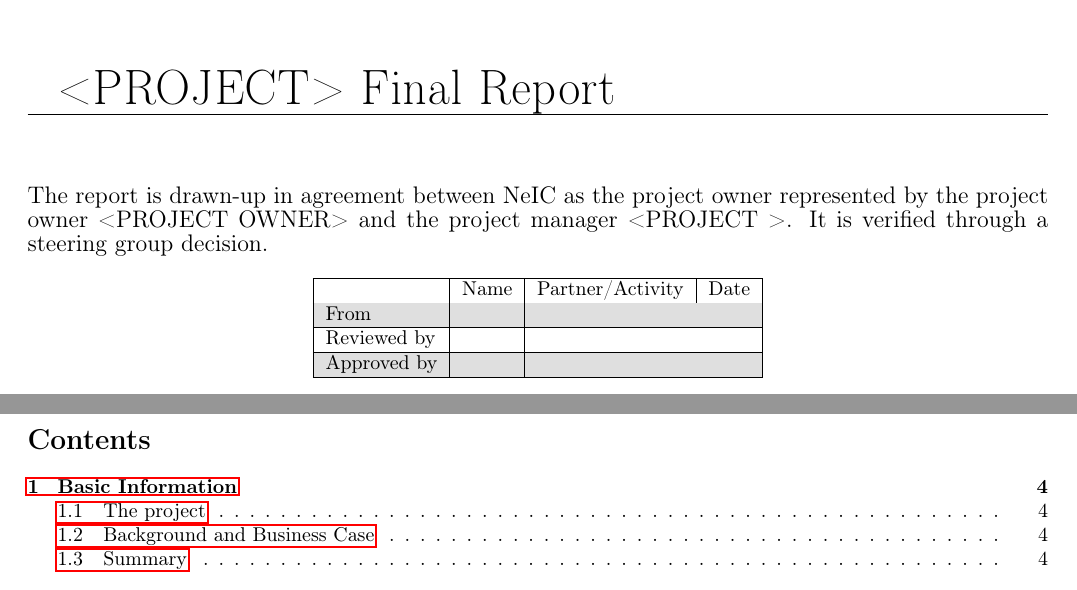
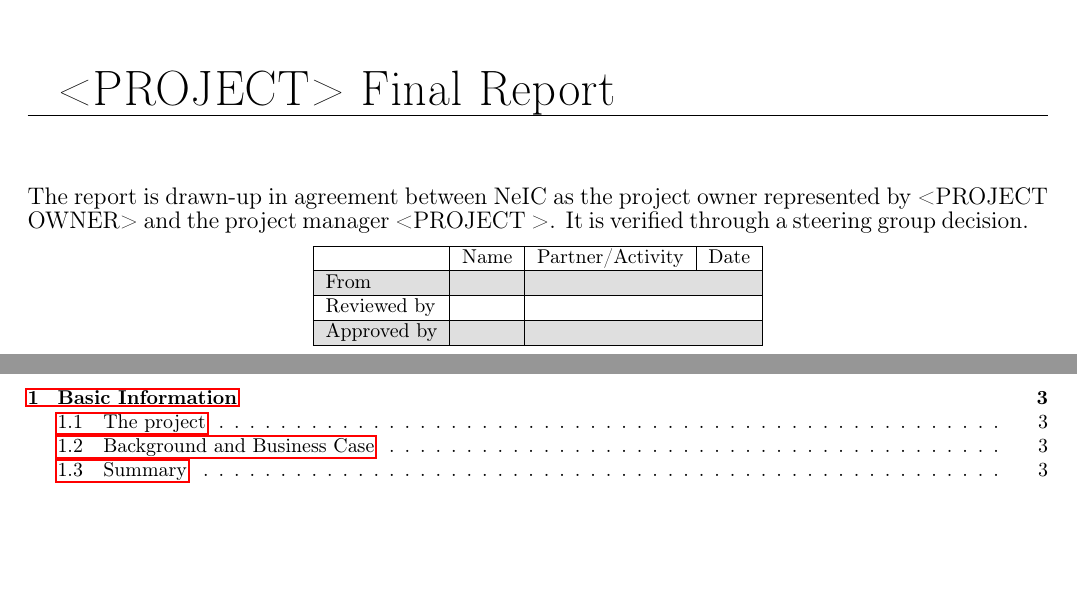
Before and after one commit to giovannibianco/NeIC-Final-Report-Template, a LaTeX document (main.tex): two parts of pages 1 and 3 of 7 before the commit and two parts of pages 1 and 2 of 6 after it, joined at a grey line, cut so that both start at the same text, the shorter picture padded with empty space. Compiled offline with pdfLaTeX.

Commit message:
Updates from Overleaf

```diff
--- a/main.tex
+++ b/main.tex
@@ -54,7 +54,7 @@
 
 \noindent
 {\large
-{The report is drawn-up in agreement between NeIC as the project owner represented by the project owner <PROJECT OWNER> and the project manager <PROJECT >. It is verified through a steering group decision.
+{The report is drawn-up in agreement between NeIC as the project owner represented by <PROJECT OWNER> and the project manager <PROJECT >. It is verified through a steering group decision.
 }
 }
 
```
